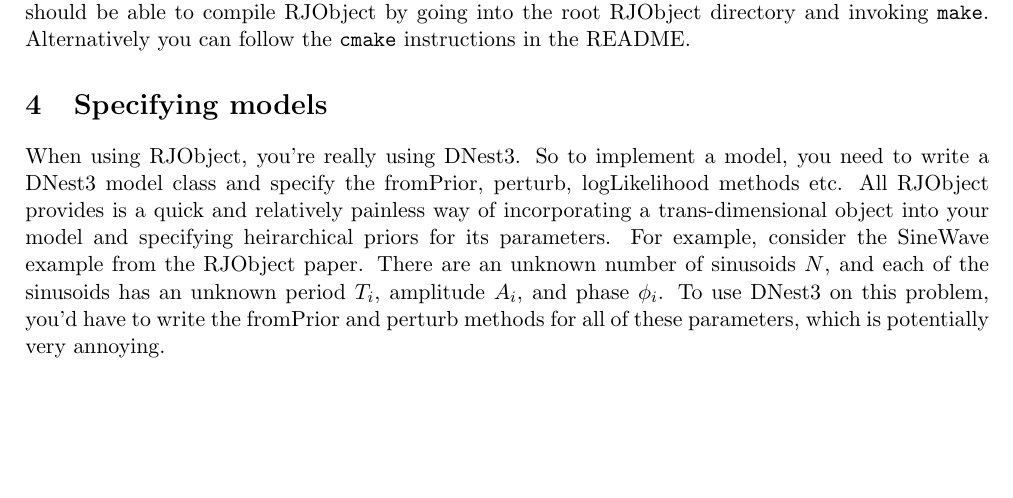
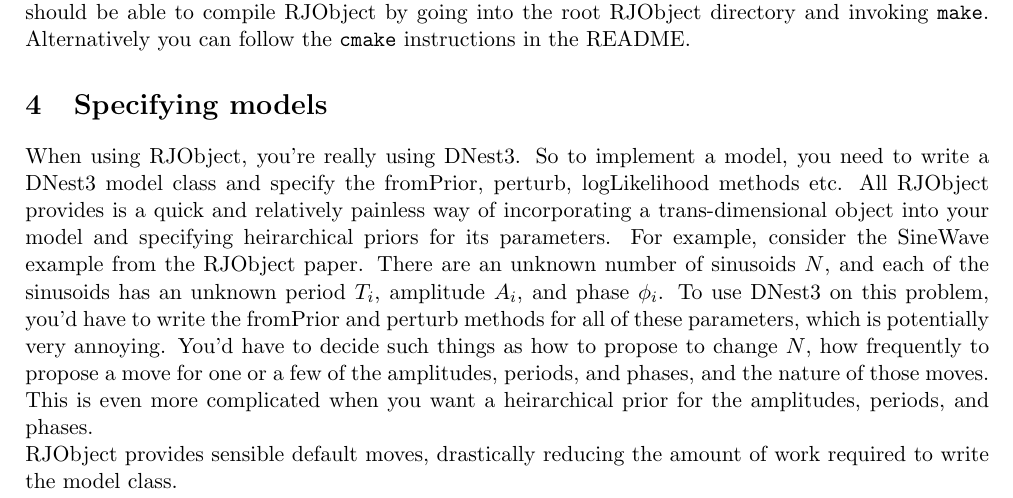
Before and after one commit to eggplantbren/RJObject, a LaTeX document (Documents/manual.tex): part of the page, cut so that both start at the same text, the shorter picture padded with empty space. Compiled offline with pdfLaTeX.

Commit message:
More writing

```diff
--- a/Documents/manual.tex
+++ b/Documents/manual.tex
@@ -60,7 +60,14 @@
 sinusoids $N$, and each of the sinusoids has an unknown period $T_i$, amplitude
 $A_i$, and phase $\phi_i$. To use DNest3 on this problem, you'd have to write
 the fromPrior and perturb methods for all of these parameters, which is
-potentially very annoying.
+potentially very annoying. You'd have to decide such things as how to propose
+to change $N$, how frequently to propose a move for one or a few of the
+amplitudes, periods, and phases, and the nature of those moves. This is even
+more complicated when you want a heirarchical prior for the amplitudes, periods,
+and phases.
+
+RJObject provides sensible default moves, drastically reducing the amount of
+work required to write the model class.
 
 
 
```
